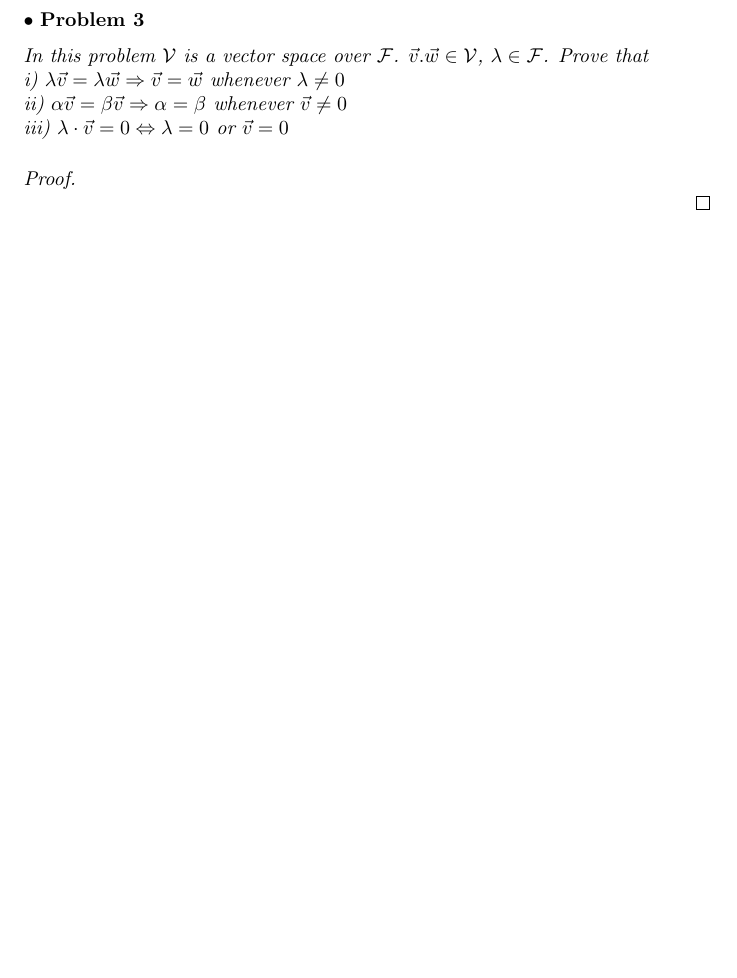
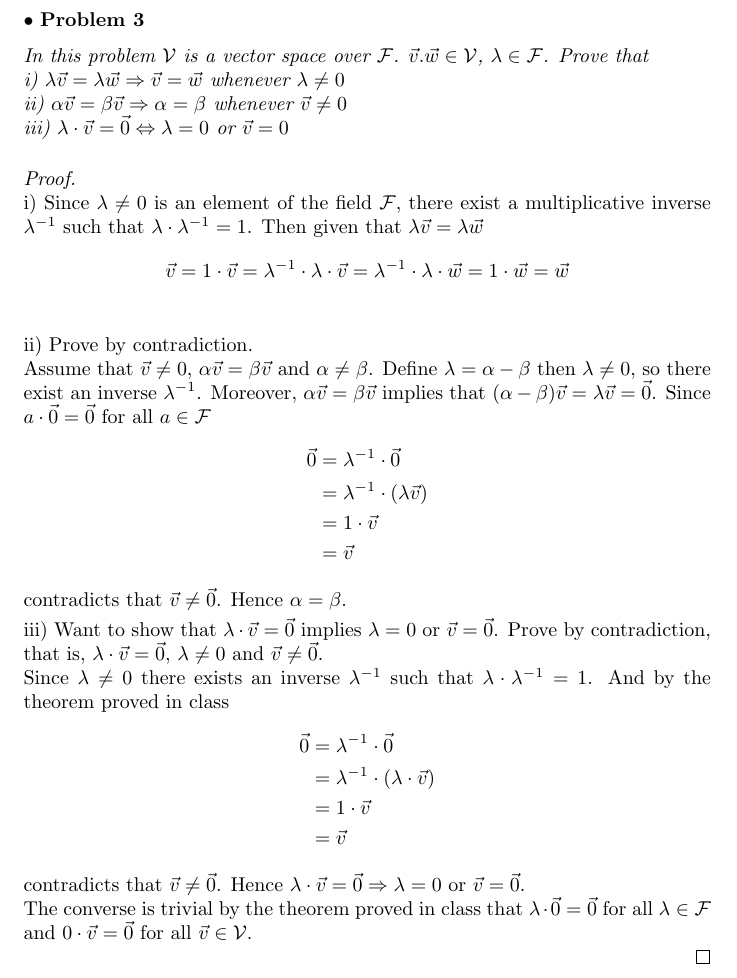
Before and after one commit to 14littleraindrop/MATH_340_HW, a LaTeX document (MATH_340_HW1.tex): part of page 7 of 10, cut so that both start at the same text, the shorter picture padded with empty space. Compiled offline with pdfLaTeX.

Commit message:
-Add HW1 Q3

```diff
--- a/MATH_340_HW1.tex
+++ b/MATH_340_HW1.tex
@@ -185,12 +185,42 @@ i) $\lambda \vec{v} = \lambda \vec{w} \Rightarrow \vec{v} = \vec{w}$ whenever $\
 
 ii) $\alpha \vec{v} = \beta \vec{v} \Rightarrow \alpha = \beta$ whenever $\vec{v} \neq 0$
 
-iii) $\lambda \cdot \vec{v} = 0 \Leftrightarrow \lambda=0$ or $\vec{v} =0 $
+iii) $\lambda \cdot \vec{v} = \vec{0} \Leftrightarrow \lambda=0$ or $\vec{v} =0 $
 \end{itshape}
 \medskip
 
 \begin{proof}
 $ $ \newline
+i) Since $\lambda \ne 0$ is an element of the field $\mathcal{F}$, there exist a multiplicative inverse $\lambda^{-1}$ such that $\lambda \cdot \lambda^{-1} =1$. Then given that $\lambda \vec{v} = \lambda \vec{w}$
+$$ \vec{v} = 1 \cdot \vec{v} = \lambda^{-1} \cdot \lambda \cdot \vec{v} = \lambda^{-1} \cdot \lambda \cdot \vec{w} = 1 \cdot \vec{w} = \vec{w}$$
+\smallskip
+
+ii) Prove by contradiction.
+
+Assume that $\vec{v} \ne 0$, $\alpha \vec{v} = \beta \vec{v}$ and $\alpha \ne \beta$. Define $\lambda = \alpha - \beta$ then $\lambda \ne 0$, so there exist an inverse $\lambda^{-1}$. Moreover, $\alpha \vec{v} = \beta \vec{v}$ implies that $(\alpha - \beta) \vec{v} = \lambda \vec{v} =\vec{0}$. Since $a \cdot \vec{0} = \vec{0}$ for all $a \in \mathcal{F}$
+\begin{align*}
+\vec{0} &= \lambda^{-1} \cdot \vec{0} \\
+&= \lambda^{-1} \cdot (\lambda \vec{v})\\
+&= 1 \cdot \vec{v}\\
+&= \vec{v}
+\end{align*}
+contradicts that $\vec{v} \ne \vec{0}$. Hence $\alpha = \beta$.
+\smallskip
+
+iii) Want to show that $\lambda \cdot \vec{v} = \vec{0}$ implies $\lambda = 0$ or $\vec{v} = \vec{0}$. Prove by
+contradiction, that is, $\lambda \cdot \vec{v} = \vec{0}$, $\lambda \ne 0$ and $\vec{v} \ne \vec{0}$.
+
+Since $\lambda \ne 0$ there exists an inverse $\lambda^{-1}$ such that $\lambda \cdot \lambda^{-1} = 1$. And by the theorem proved in class
+\begin{align*}
+\vec{0} &= \lambda^{-1} \cdot \vec{0}\\
+&= \lambda^{-1} \cdot (\lambda \cdot \vec{v})\\
+&= 1 \cdot \vec{v}\\
+&= \vec{v}
+\end{align*}
+contradicts that $\vec{v} \ne \vec{0}$. Hence  $\lambda \cdot \vec{v} = \vec{0} \Rightarrow \lambda = 0$ or $\vec{v} = \vec{0}$.
+
+The converse is trivial by the theorem proved in class that $\lambda \cdot \vec{0} = \vec{0}$ for all $\lambda \in \mathcal{F}$ and $0 \cdot \vec{v} = \vec{0}$ for all $\vec{v} \in \mathcal{V}$.
+
 \end{proof}
 
 
```
